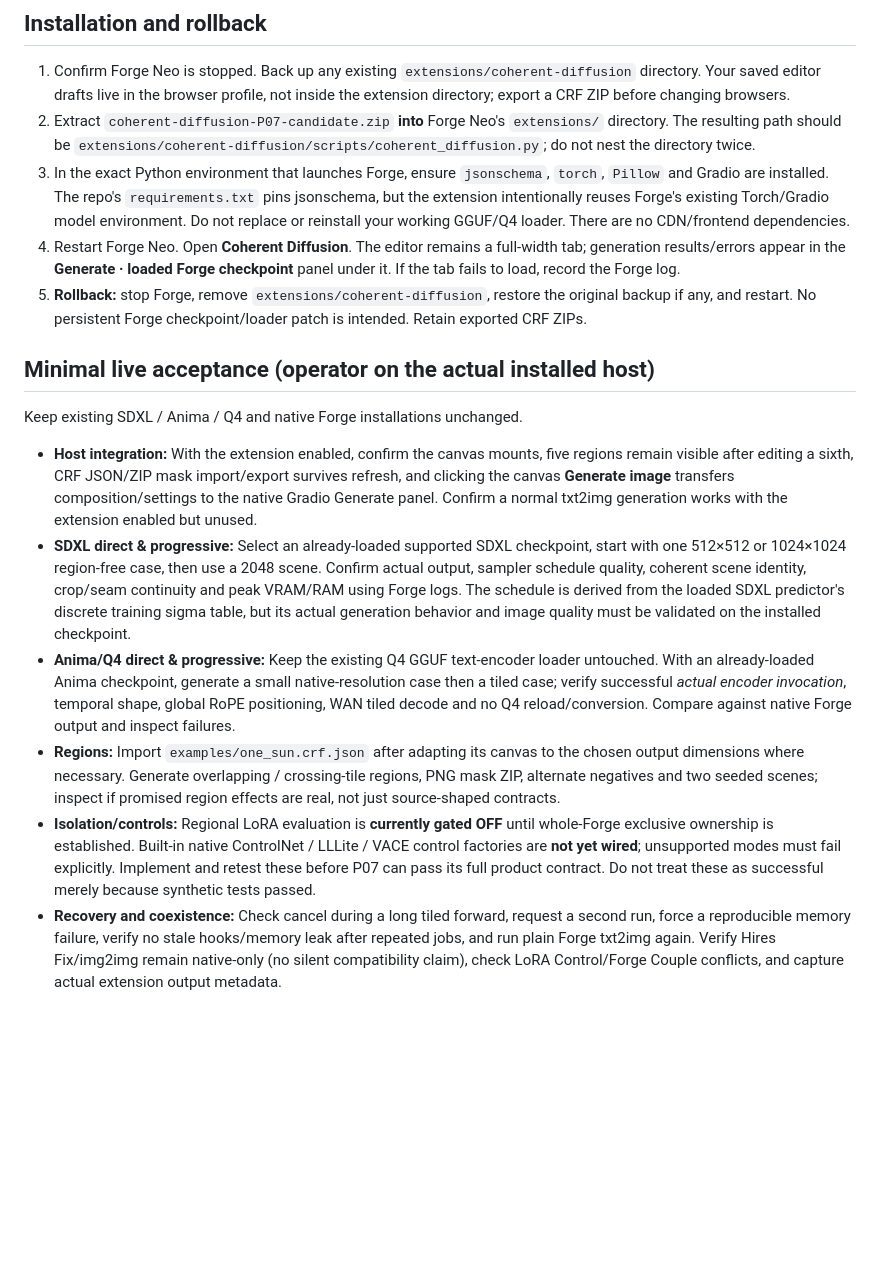
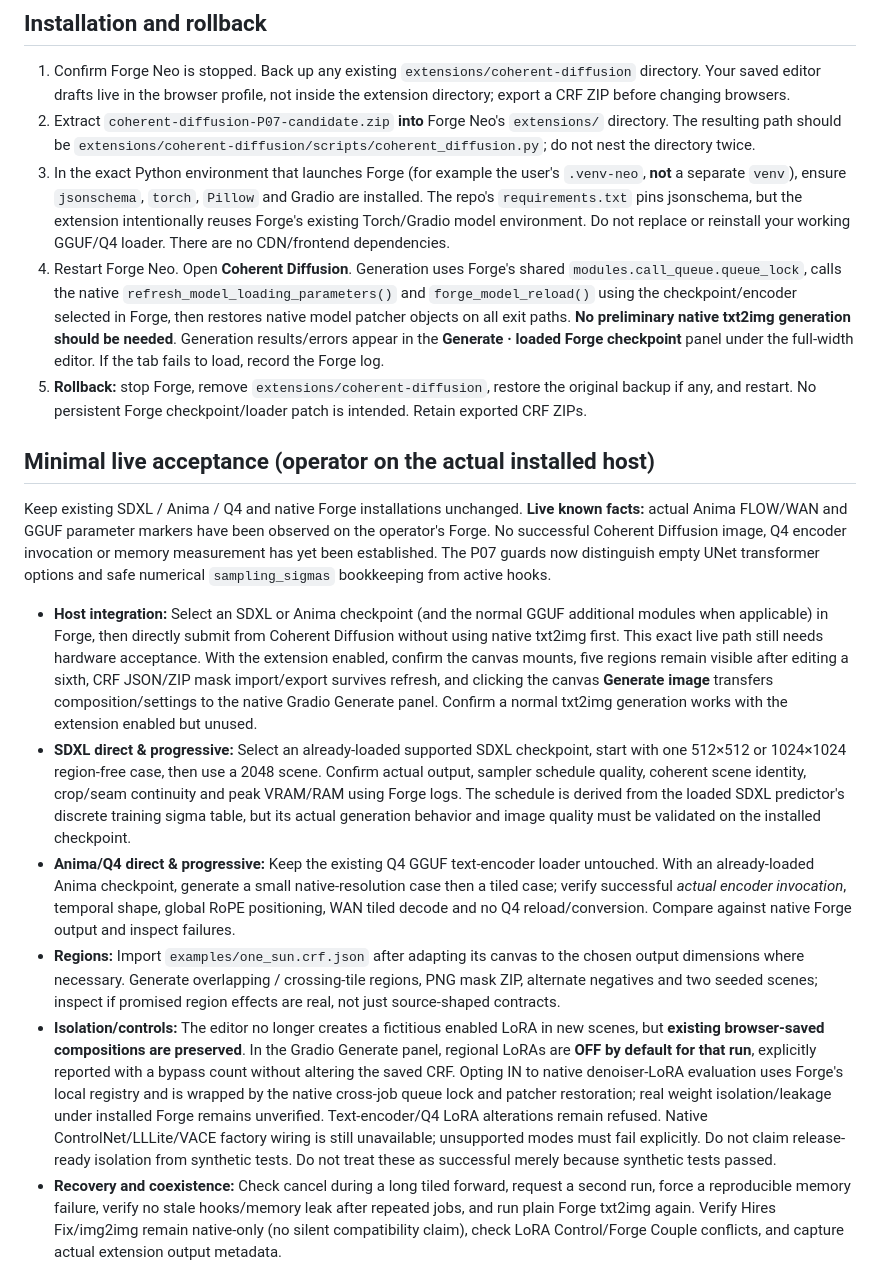
Before and after one commit to Neb963/forge-coherent-diffusion, a Markdown page: INSTALL_AND_TEST.md, the part around the change. Drawn GitHub-style; blank space fills up the shorter version.

Commit message:
P07: document native Forge loader and explicit LoRA bypass/activation honestly

```diff
--- a/INSTALL_AND_TEST.md
+++ b/INSTALL_AND_TEST.md
@@ -6,19 +6,19 @@
 
 1. Confirm Forge Neo is stopped. Back up any existing `extensions/coherent-diffusion` directory. Your saved editor drafts live in the browser profile, not inside the extension directory; export a CRF ZIP before changing browsers.
 2. Extract `coherent-diffusion-P07-candidate.zip` **into** Forge Neo's `extensions/` directory. The resulting path should be `extensions/coherent-diffusion/scripts/coherent_diffusion.py`; do not nest the directory twice.
-3. In the exact Python environment that launches Forge, ensure `jsonschema`, `torch`, `Pillow` and Gradio are installed. The repo's `requirements.txt` pins jsonschema, but the extension intentionally reuses Forge's existing Torch/Gradio model environment. Do not replace or reinstall your working GGUF/Q4 loader. There are no CDN/frontend dependencies.
-4. Restart Forge Neo. Open **Coherent Diffusion**. The editor remains a full-width tab; generation results/errors appear in the **Generate · loaded Forge checkpoint** panel under it. If the tab fails to load, record the Forge log.
+3. In the exact Python environment that launches Forge (for example the user's `.venv-neo`, **not** a separate `venv`), ensure `jsonschema`, `torch`, `Pillow` and Gradio are installed. The repo's `requirements.txt` pins jsonschema, but the extension intentionally reuses Forge's existing Torch/Gradio model environment. Do not replace or reinstall your working GGUF/Q4 loader. There are no CDN/frontend dependencies.
+4. Restart Forge Neo. Open **Coherent Diffusion**. Generation uses Forge's shared `modules.call_queue.queue_lock`, calls the native `refresh_model_loading_parameters()` and `forge_model_reload()` using the checkpoint/encoder selected in Forge, then restores native model patcher objects on all exit paths. **No preliminary native txt2img generation should be needed**. Generation results/errors appear in the **Generate · loaded Forge checkpoint** panel under the full-width editor. If the tab fails to load, record the Forge log.
 5. **Rollback:** stop Forge, remove `extensions/coherent-diffusion`, restore the original backup if any, and restart. No persistent Forge checkpoint/loader patch is intended. Retain exported CRF ZIPs.
 
 ## Minimal live acceptance (operator on the actual installed host)
 
-Keep existing SDXL / Anima / Q4 and native Forge installations unchanged.
+Keep existing SDXL / Anima / Q4 and native Forge installations unchanged. **Live known facts:** actual Anima FLOW/WAN and GGUF parameter markers have been observed on the operator's Forge. No successful Coherent Diffusion image, Q4 encoder invocation or memory measurement has yet been established. The P07 guards now distinguish empty UNet transformer options and safe numerical `sampling_sigmas` bookkeeping from active hooks.
 
-- **Host integration:** With the extension enabled, confirm the canvas mounts, five regions remain visible after editing a sixth, CRF JSON/ZIP mask import/export survives refresh, and clicking the canvas **Generate image** transfers composition/settings to the native Gradio Generate panel. Confirm a normal txt2img generation works with the extension enabled but unused.
+- **Host integration:** Select an SDXL or Anima checkpoint (and the normal GGUF additional modules when applicable) in Forge, then directly submit from Coherent Diffusion without using native txt2img first. This exact live path still needs hardware acceptance. With the extension enabled, confirm the canvas mounts, five regions remain visible after editing a sixth, CRF JSON/ZIP mask import/export survives refresh, and clicking the canvas **Generate image** transfers composition/settings to the native Gradio Generate panel. Confirm a normal txt2img generation works with the extension enabled but unused.
 - **SDXL direct & progressive:** Select an already-loaded supported SDXL checkpoint, start with one 512×512 or 1024×1024 region-free case, then use a 2048 scene. Confirm actual output, sampler schedule quality, coherent scene identity, crop/seam continuity and peak VRAM/RAM using Forge logs. The schedule is derived from the loaded SDXL predictor's discrete training sigma table, but its actual generation behavior and image quality must be validated on the installed checkpoint.
 - **Anima/Q4 direct & progressive:** Keep the existing Q4 GGUF text-encoder loader untouched. With an already-loaded Anima checkpoint, generate a small native-resolution case then a tiled case; verify successful *actual encoder invocation*, temporal shape, global RoPE positioning, WAN tiled decode and no Q4 reload/conversion. Compare against native Forge output and inspect failures.
 - **Regions:** Import `examples/one_sun.crf.json` after adapting its canvas to the chosen output dimensions where necessary. Generate overlapping / crossing-tile regions, PNG mask ZIP, alternate negatives and two seeded scenes; inspect if promised region effects are real, not just source-shaped contracts.
-- **Isolation/controls:** Regional LoRA evaluation is **currently gated OFF** until whole-Forge exclusive ownership is established. Built-in native ControlNet / LLLite / VACE control factories are **not yet wired**; unsupported modes must fail explicitly. Implement and retest these before P07 can pass its full product contract. Do not treat these as successful merely because synthetic tests passed.
+- **Isolation/controls:** The editor no longer creates a fictitious enabled LoRA in new scenes, but **existing browser-saved compositions are preserved**. In the Gradio Generate panel, regional LoRAs are **OFF by default for that run**, explicitly reported with a bypass count without altering the saved CRF. Opting IN to native denoiser-LoRA evaluation uses Forge's local registry and is wrapped by the native cross-job queue lock and patcher restoration; real weight isolation/leakage under installed Forge remains unverified. Text-encoder/Q4 LoRA alterations remain refused. Native ControlNet/LLLite/VACE factory wiring is still unavailable; unsupported modes must fail explicitly. Do not claim release-ready isolation from synthetic tests. Do not treat these as successful merely because synthetic tests passed.
 - **Recovery and coexistence:** Check cancel during a long tiled forward, request a second run, force a reproducible memory failure, verify no stale hooks/memory leak after repeated jobs, and run plain Forge txt2img again. Verify Hires Fix/img2img remain native-only (no silent compatibility claim), check LoRA Control/Forge Couple conflicts, and capture actual extension output metadata.
 - **Release gate:** Record installed Forge revision, model/encoder source and hashes, Q4 route, GPU and memory configuration, seed, scene, resolution, peaks/elapsed time, images, observed defects and patched retest evidence. Only publish a stable release when both real SDXL and Anima/Q4 work and required P07 controls/LoRAs/cleanup are verified. Do **not** mark DONE based on this candidate ZIP or CI alone.
 
```
